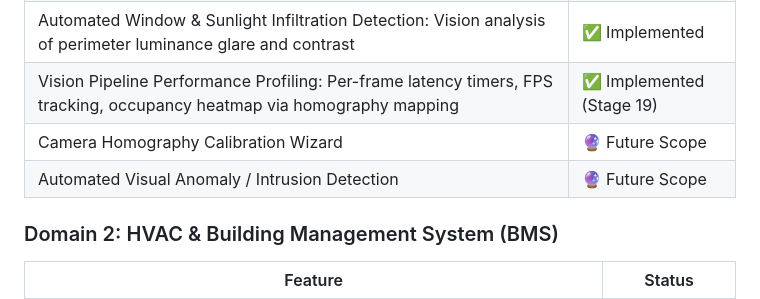
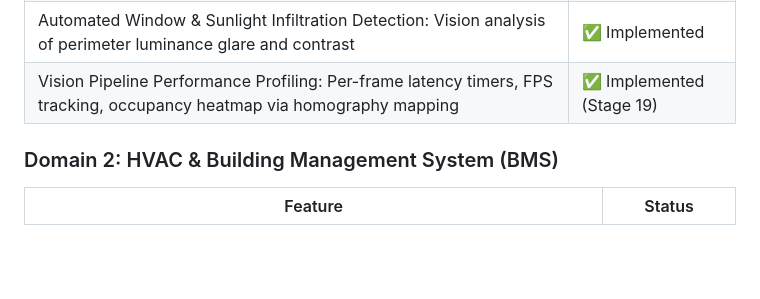
Before and after one commit to ACE12345NEIL/VisionHive, a Markdown page: README.md, the part around the change. GitHub-like rendering; blank space fills up the shorter version.

```diff
--- a/README.md
+++ b/README.md
@@ -79,8 +79,6 @@ Open **`http://127.0.0.1:8000`** in your browser to access the live dashboard.
 | High-Visibility Preview Bounding Boxes: Thick colored rectangles with filled background text pills for occupants, laptops, monitors, phones, and lights | ✅ Implemented |
 | Automated Window & Sunlight Infiltration Detection: Vision analysis of perimeter luminance glare and contrast | ✅ Implemented |
 | Vision Pipeline Performance Profiling: Per-frame latency timers, FPS tracking, occupancy heatmap via homography mapping | ✅ Implemented (Stage 19) |
-| Camera Homography Calibration Wizard | 🔮 Future Scope |
-| Automated Visual Anomaly / Intrusion Detection | 🔮 Future Scope |
 
 ### Domain 2: HVAC & Building Management System (BMS)
 
```
